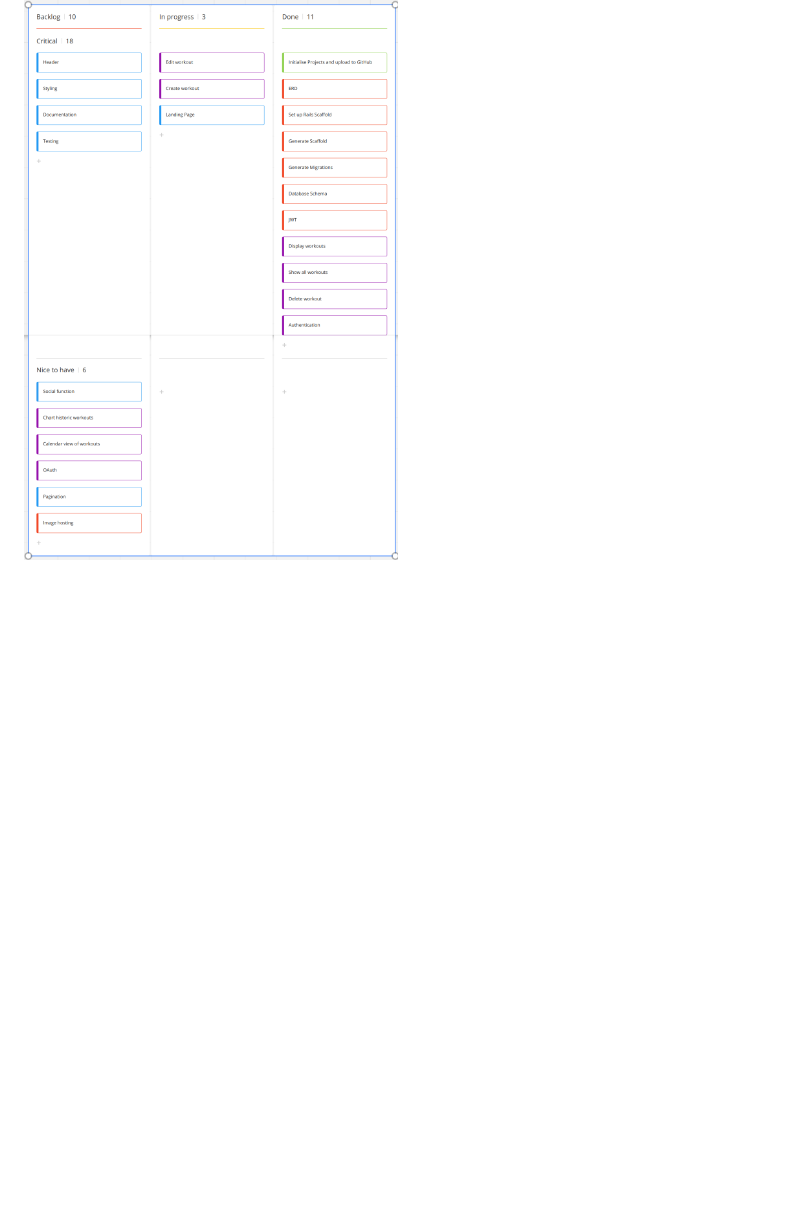
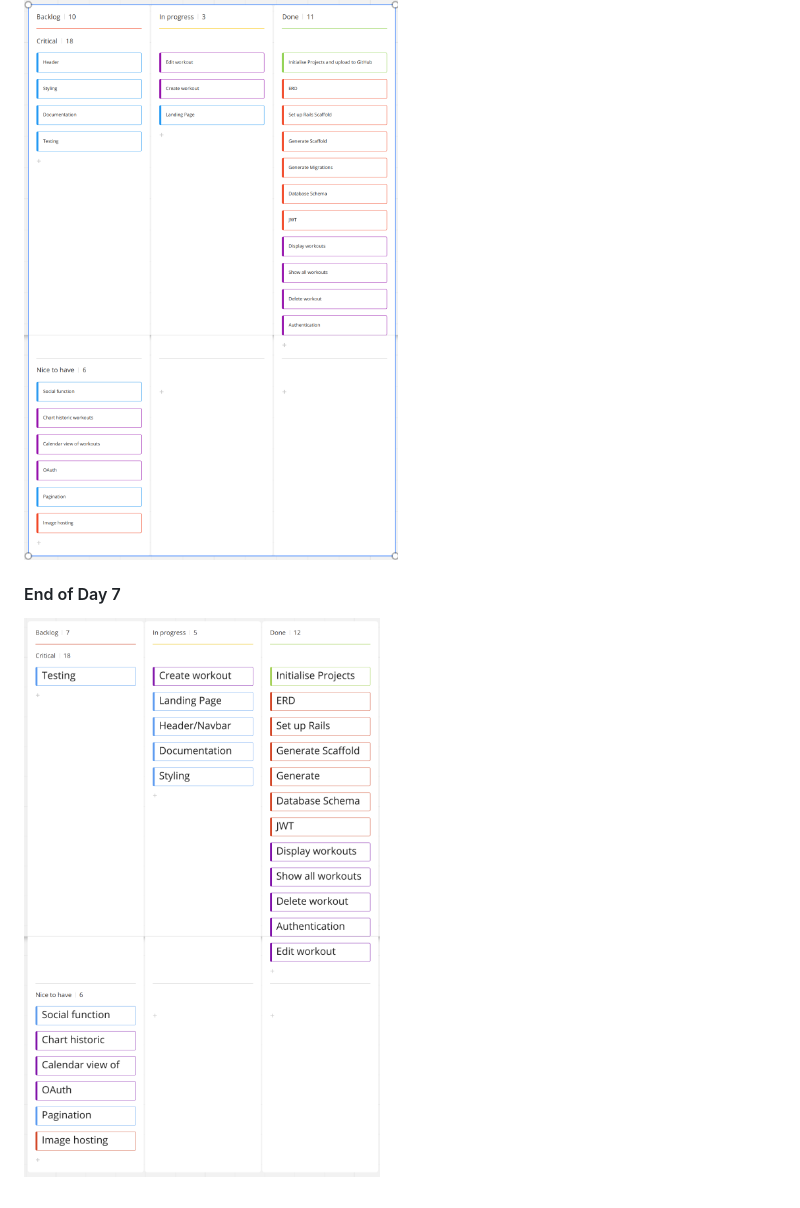
Before and after one commit to MorganBat/MERN-fitness-hackathon, a Markdown page: README.md, the part around the change. Drawn GitHub-style; pictures changed too: docs/kanban7.png (added); blank space fills up the shorter version.

Commit message:
updated kanban with day 7

```diff
--- a/README.md
+++ b/README.md
@@ -33,3 +33,7 @@ Rails and React app built to track workouts. Built by Morgan Batterham and Gary
 #### End of Day 6
 
 ![End of Day 6](docs/kanban6.png)
+
+#### End of Day 7
+
+![End of Day 7](docs/kanban7.png)
```
